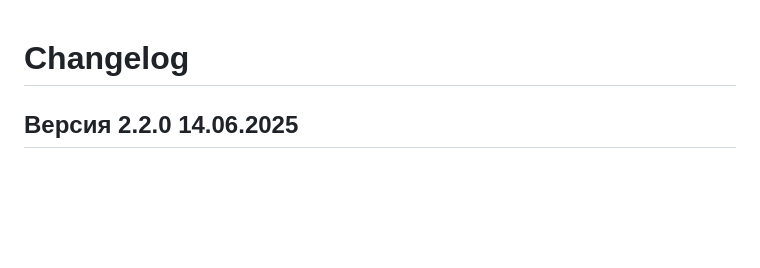
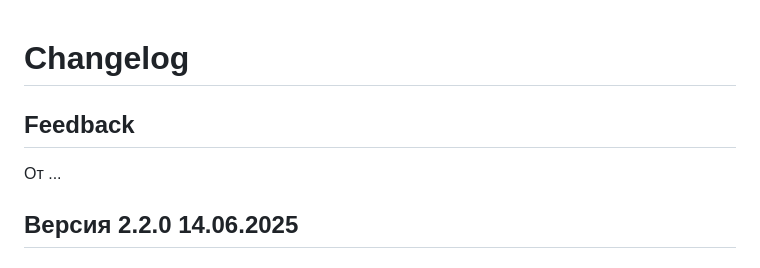
Before and after one commit to Jack23DTX/LestaStartTest, a Markdown page: docs/changelog.md, the part around the change. Drawn GitHub-style; blank space fills up the shorter version.

Commit message:
добавил поле в Changelog для ОС по проекту.

```diff
--- a/docs/changelog.md
+++ b/docs/changelog.md
@@ -1,4 +1,8 @@
 # Changelog
+
+## Feedback
+
+От ...
 
 ## Версия 2.2.0 14.06.2025
 
```
